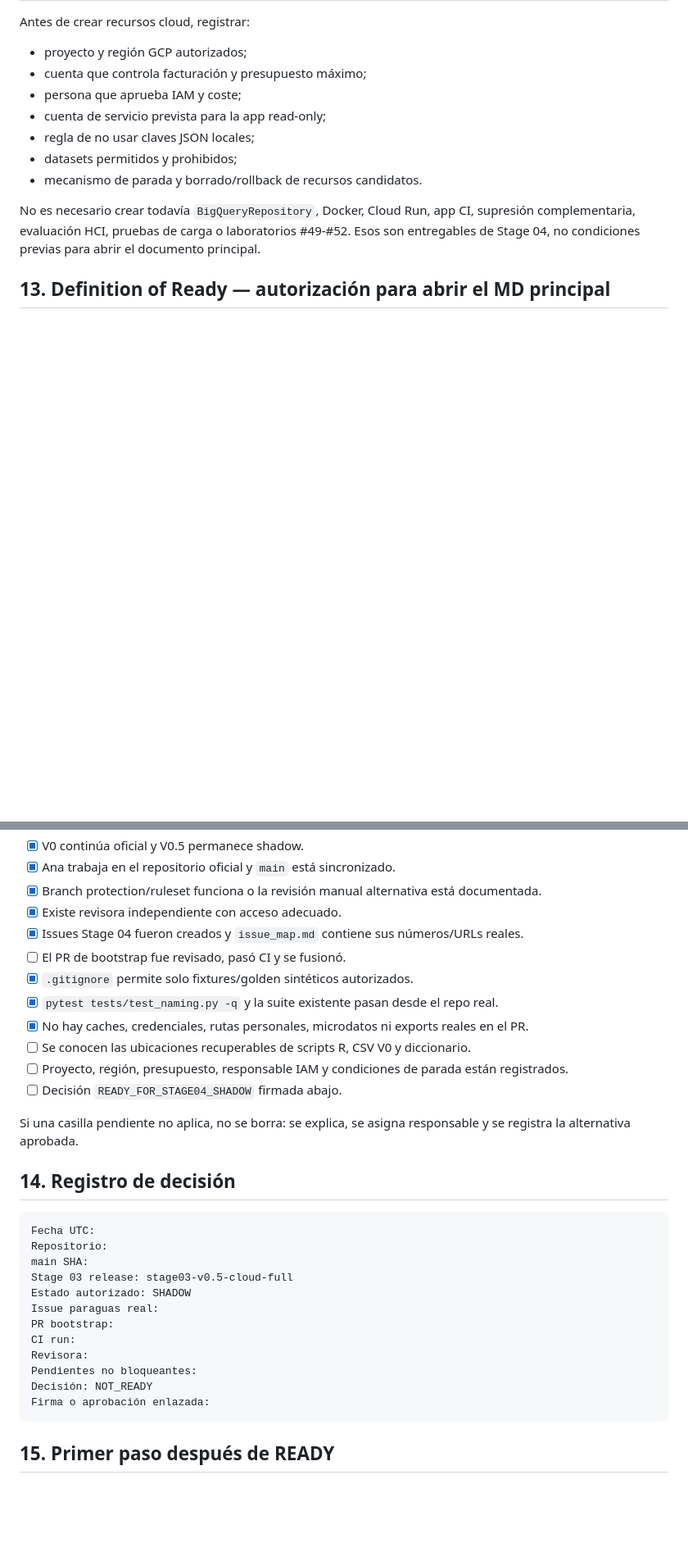
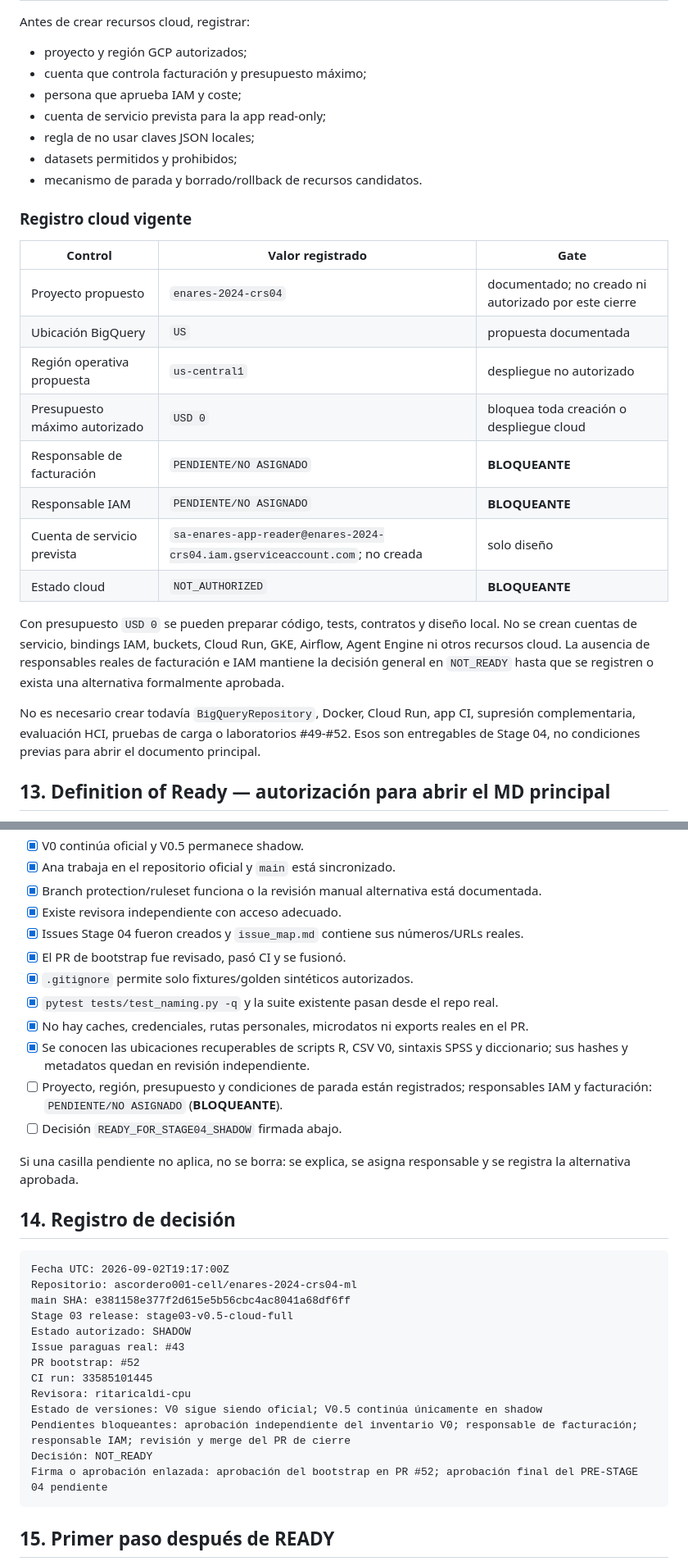
Before and after one commit to ascordero001-cell/enares-2024-crs04-ml, a Markdown page: PRE_STAGE04.md, 2 parts joined by grey strips. Shown at 82% size. Rendered like a GitHub page; blank space fills up the shorter version.

````diff
--- a/PRE_STAGE04.md
+++ b/PRE_STAGE04.md
@@ -287,6 +290,24 @@ Antes de crear recursos cloud, registrar:
 - datasets permitidos y prohibidos;
 - mecanismo de parada y borrado/rollback de recursos candidatos.
 
+### Registro cloud vigente
+
+| Control | Valor registrado | Gate |
+|---|---|---|
+| Proyecto propuesto | `enares-2024-crs04` | documentado; no creado ni autorizado por este cierre |
+| Ubicación BigQuery | `US` | propuesta documentada |
+| Región operativa propuesta | `us-central1` | despliegue no autorizado |
+| Presupuesto máximo autorizado | `USD 0` | bloquea toda creación o despliegue cloud |
+| Responsable de facturación | `PENDIENTE/NO ASIGNADO` | **BLOQUEANTE** |
+| Responsable IAM | `PENDIENTE/NO ASIGNADO` | **BLOQUEANTE** |
+| Cuenta de servicio prevista | `sa-enares-app-reader@enares-2024-crs04.iam.gserviceaccount.com`; no creada | solo diseño |
+| Estado cloud | `NOT_AUTHORIZED` | **BLOQUEANTE** |
+
+Con presupuesto `USD 0` se pueden preparar código, tests, contratos y diseño local. No se crean
+cuentas de servicio, bindings IAM, buckets, Cloud Run, GKE, Airflow, Agent Engine ni otros
+recursos cloud. La ausencia de responsables reales de facturación e IAM mantiene la decisión
+general en `NOT_READY` hasta que se registren o exista una alternativa formalmente aprobada.
+
 No es necesario crear todavía `BigQueryRepository`, Docker, Cloud Run, app CI, supresión
 complementaria, evaluación HCI, pruebas de carga o laboratorios #49-#52. Esos son entregables de
 Stage 04, no condiciones previas para abrir el documento principal.
@@ -303,12 +324,12 @@ Stage 04, no condiciones previas para abrir el documento principal.
 - [x] Branch protection/ruleset funciona o la revisión manual alternativa está documentada.
 - [x] Existe revisora independiente con acceso adecuado.
 - [x] Issues Stage 04 fueron creados y `issue_map.md` contiene sus números/URLs reales.
-- [ ] El PR de bootstrap fue revisado, pasó CI y se fusionó.
+- [x] El PR de bootstrap fue revisado, pasó CI y se fusionó.
 - [x] `.gitignore` permite solo fixtures/golden sintéticos autorizados.
 - [x] `pytest tests/test_naming.py -q` y la suite existente pasan desde el repo real.
 - [x] No hay caches, credenciales, rutas personales, microdatos ni exports reales en el PR.
-- [ ] Se conocen las ubicaciones recuperables de scripts R, CSV V0 y diccionario.
-- [ ] Proyecto, región, presupuesto, responsable IAM y condiciones de parada están registrados.
+- [x] Se conocen las ubicaciones recuperables de scripts R, CSV V0, sintaxis SPSS y diccionario; sus hashes y metadatos quedan en revisión independiente.
+- [ ] Proyecto, región, presupuesto y condiciones de parada están registrados; responsables IAM y facturación: `PENDIENTE/NO ASIGNADO` (**BLOQUEANTE**).
 - [ ] Decisión `READY_FOR_STAGE04_SHADOW` firmada abajo.
 
 Si una casilla pendiente no aplica, no se borra: se explica, se asigna responsable y se registra
@@ -317,18 +338,19 @@ la alternativa aprobada.
 ## 14. Registro de decisión
 
 ```text
-Fecha UTC:
-Repositorio:
-main SHA:
+Fecha UTC: 2026-09-02T19:17:00Z
+Repositorio: ascordero001-cell/enares-2024-crs04-ml
+main SHA: e381158e377f2d615e5b56cbc4ac8041a68df6ff
 Stage 03 release: stage03-v0.5-cloud-full
 Estado autorizado: SHADOW
-Issue paraguas real:
-PR bootstrap:
-CI run:
-Revisora:
-Pendientes no bloqueantes:
+Issue paraguas real: #43
+PR bootstrap: #52
+CI run: 33585101445
+Revisora: ritaricaldi-cpu
+Estado de versiones: V0 sigue siendo oficial; V0.5 continúa únicamente en shadow
+Pendientes bloqueantes: aprobación independiente del inventario V0; responsable de facturación; responsable IAM; revisión y merge del PR de cierre
 Decisión: NOT_READY
-Firma o aprobación enlazada:
+Firma o aprobación enlazada: aprobación del bootstrap en PR #52; aprobación final del PRE-STAGE 04 pendiente
 ```
 
 ## 15. Primer paso después de READY
````
Also changed, not shown: other parts of PRE_STAGE04.md (+5 -2 lines), CRS04_STAGE04_HOJA_ARQUITECTONICA_APP_VIGILANCIA.md (+6 -4 lines), CRS04_STAGE04_VERSION_0_REGISTRO.md (+48 -19 lines).
